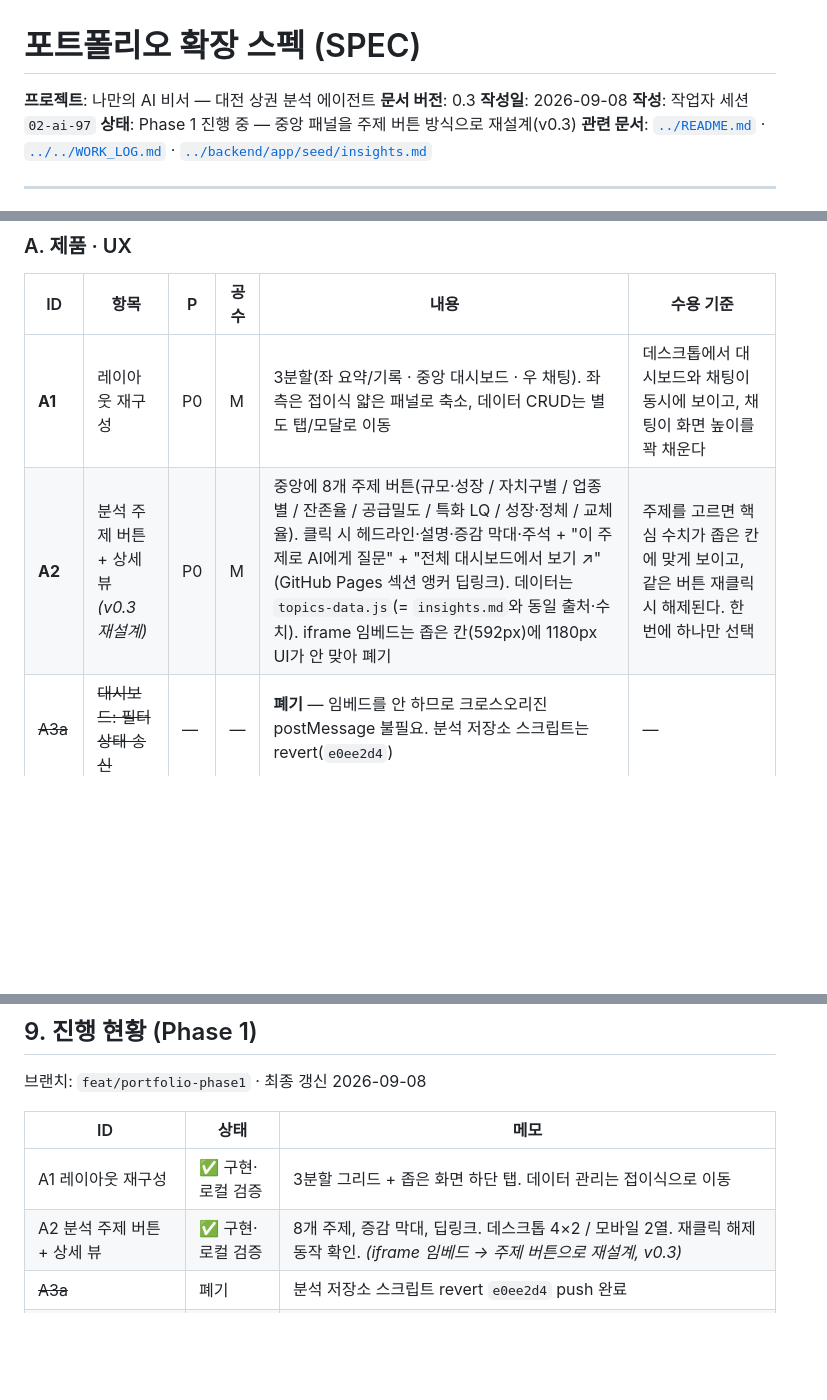
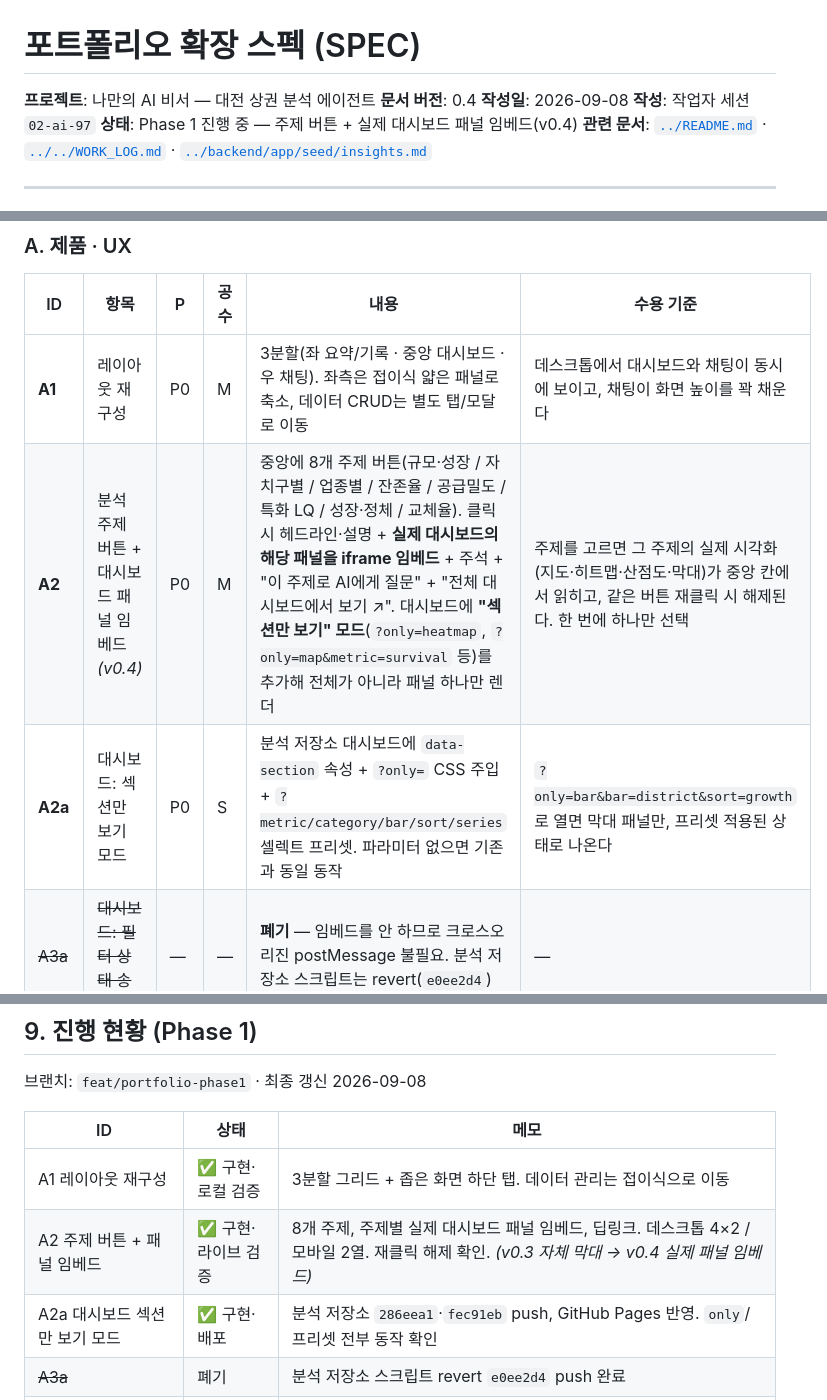
Before and after one commit to Frost0313z/my-data-assistant, a Markdown page: docs/PORTFOLIO_SPEC.md, 3 parts joined by grey strips. Rendered like a GitHub page; blank space fills up the shorter version.

Commit message:
docs: SPEC v0.4 — 주제 상세를 실제 대시보드 패널 임베드로
Co-Authored-By: Claude Opus 5 <noreply@anthropic.com>

```diff
--- a/docs/PORTFOLIO_SPEC.md
+++ b/docs/PORTFOLIO_SPEC.md
@@ -1,10 +1,10 @@
 # 포트폴리오 확장 스펙 (SPEC)
 
 **프로젝트**: 나만의 AI 비서 — 대전 상권 분석 에이전트
-**문서 버전**: 0.3
+**문서 버전**: 0.4
 **작성일**: 2026-09-08
 **작성**: 작업자 세션 `02-ai-97`
-**상태**: Phase 1 진행 중 — 중앙 패널을 주제 버튼 방식으로 재설계(v0.3)
+**상태**: Phase 1 진행 중 — 주제 버튼 + 실제 대시보드 패널 임베드(v0.4)
 **관련 문서**: [`../README.md`](../README.md) · [`../../WORK_LOG.md`](../../WORK_LOG.md) · [`../backend/app/seed/insights.md`](../backend/app/seed/insights.md)
 
 ---
@@ -70,7 +70,8 @@
 | ID | 항목 | P | 공수 | 내용 | 수용 기준 |
 |---|---|---|---|---|---|
 | **A1** | 레이아웃 재구성 | P0 | M | 3분할(좌 요약/기록 · 중앙 대시보드 · 우 채팅). 좌측은 접이식 얇은 패널로 축소, 데이터 CRUD는 별도 탭/모달로 이동 | 데스크톱에서 대시보드와 채팅이 동시에 보이고, 채팅이 화면 높이를 꽉 채운다 |
-| **A2** | 분석 주제 버튼 + 상세 뷰 *(v0.3 재설계)* | P0 | M | 중앙에 8개 주제 버튼(규모·성장 / 자치구별 / 업종별 / 잔존율 / 공급밀도 / 특화 LQ / 성장·정체 / 교체율). 클릭 시 헤드라인·설명·증감 막대·주석 + "이 주제로 AI에게 질문" + "전체 대시보드에서 보기 ↗"(GitHub Pages 섹션 앵커 딥링크). 데이터는 `topics-data.js`(= `insights.md`와 동일 출처·수치). iframe 임베드는 좁은 칸(592px)에 1180px UI가 안 맞아 폐기 | 주제를 고르면 핵심 수치가 좁은 칸에 맞게 보이고, 같은 버튼 재클릭 시 해제된다. 한 번에 하나만 선택 |
+| **A2** | 분석 주제 버튼 + 대시보드 패널 임베드 *(v0.4)* | P0 | M | 중앙에 8개 주제 버튼(규모·성장 / 자치구별 / 업종별 / 잔존율 / 공급밀도 / 특화 LQ / 성장·정체 / 교체율). 클릭 시 헤드라인·설명 + **실제 대시보드의 해당 패널을 iframe 임베드** + 주석 + "이 주제로 AI에게 질문" + "전체 대시보드에서 보기 ↗". 대시보드에 **"섹션만 보기" 모드**(`?only=heatmap`, `?only=map&metric=survival` 등)를 추가해 전체가 아니라 패널 하나만 렌더 | 주제를 고르면 그 주제의 실제 시각화(지도·히트맵·산점도·막대)가 중앙 칸에서 읽히고, 같은 버튼 재클릭 시 해제된다. 한 번에 하나만 선택 |
+| **A2a** | 대시보드: 섹션만 보기 모드 | P0 | S | 분석 저장소 대시보드에 `data-section` 속성 + `?only=` CSS 주입 + `?metric/category/bar/sort/series` 셀렉트 프리셋. 파라미터 없으면 기존과 동일 동작 | `?only=bar&bar=district&sort=growth` 로 열면 막대 패널만, 프리셋 적용된 상태로 나온다 |
 | ~~A3a~~ | ~~대시보드: 필터 상태 송신~~ | — | — | **폐기** — 임베드를 안 하므로 크로스오리진 postMessage 불필요. 분석 저장소 스크립트는 revert(`e0ee2d4`) | — |
 | **A3b** | 선택 주제 → 프롬프트 주입 *(v0.3 단순화)* | P0 | M | 주제 클릭 → `window.screenContext = {topic}` → `/api/chat` `context` 필드. 백엔드 `ChatRequest.context` 허용 키 `{"topic"}`, 시스템 프롬프트에 **`[선택한 분석 주제]`** 3번째 블록 + "이 주제 기준으로 [사전 분석 리포트] 해당 섹션 중심으로 답하라" 규칙 | 주제를 고르고 "이 주제 핵심이 뭐야?"라고 물으면 AI가 그 주제 섹션의 수치로 답한다 |
 | **A4** | 채팅 스트리밍 + 마크다운 렌더 | P1 | M | OpenAI 스트리밍(SSE) → 토큰 단위 출력. 응답 마크다운(표·목록·굵게) 렌더. 렌더는 화이트리스트 방식으로 XSS 차단 유지 | 답변이 타이핑되듯 나오고, 표·목록이 서식으로 보이며, `<script>` 주입이 무력화된다 |
@@ -186,7 +187,8 @@
 | ID | 상태 | 메모 |
 |---|---|---|
 | A1 레이아웃 재구성 | ✅ 구현·로컬 검증 | 3분할 그리드 + 좁은 화면 하단 탭. 데이터 관리는 접이식으로 이동 |
-| A2 분석 주제 버튼 + 상세 뷰 | ✅ 구현·로컬 검증 | 8개 주제, 증감 막대, 딥링크. 데스크톱 4×2 / 모바일 2열. 재클릭 해제 동작 확인. *(iframe 임베드 → 주제 버튼으로 재설계, v0.3)* |
+| A2 주제 버튼 + 패널 임베드 | ✅ 구현·라이브 검증 | 8개 주제, 주제별 실제 대시보드 패널 임베드, 딥링크. 데스크톱 4×2 / 모바일 2열. 재클릭 해제 확인. *(v0.3 자체 막대 → v0.4 실제 패널 임베드)* |
+| A2a 대시보드 섹션만 보기 모드 | ✅ 구현·배포 | 분석 저장소 `286eea1`·`fec91eb` push, GitHub Pages 반영. `only`/프리셋 전부 동작 확인 |
 | ~~A3a~~ | 폐기 | 분석 저장소 스크립트 revert `e0ee2d4` push 완료 |
 | A3b 선택 주제 → 프롬프트 주입 | ✅ 구현·단위테스트 | `topics.js` → `screenContext={topic}` → `context` → `[선택한 분석 주제]` 블록. 프론트 측 로컬 검증 완료. **백엔드 라이브 검증은 Render 배포 후** |
 | F3 전역 에러 상태 UI | ✅ 구현·로컬 검증 | 콜드스타트 / AI 실패 / 일반 각각 문구 + 재시도 (대시보드 로드 실패 케이스는 임베드 폐기로 제거) |
```
Also changed, not shown: other parts of docs/PORTFOLIO_SPEC.md (+1 -0 lines).
